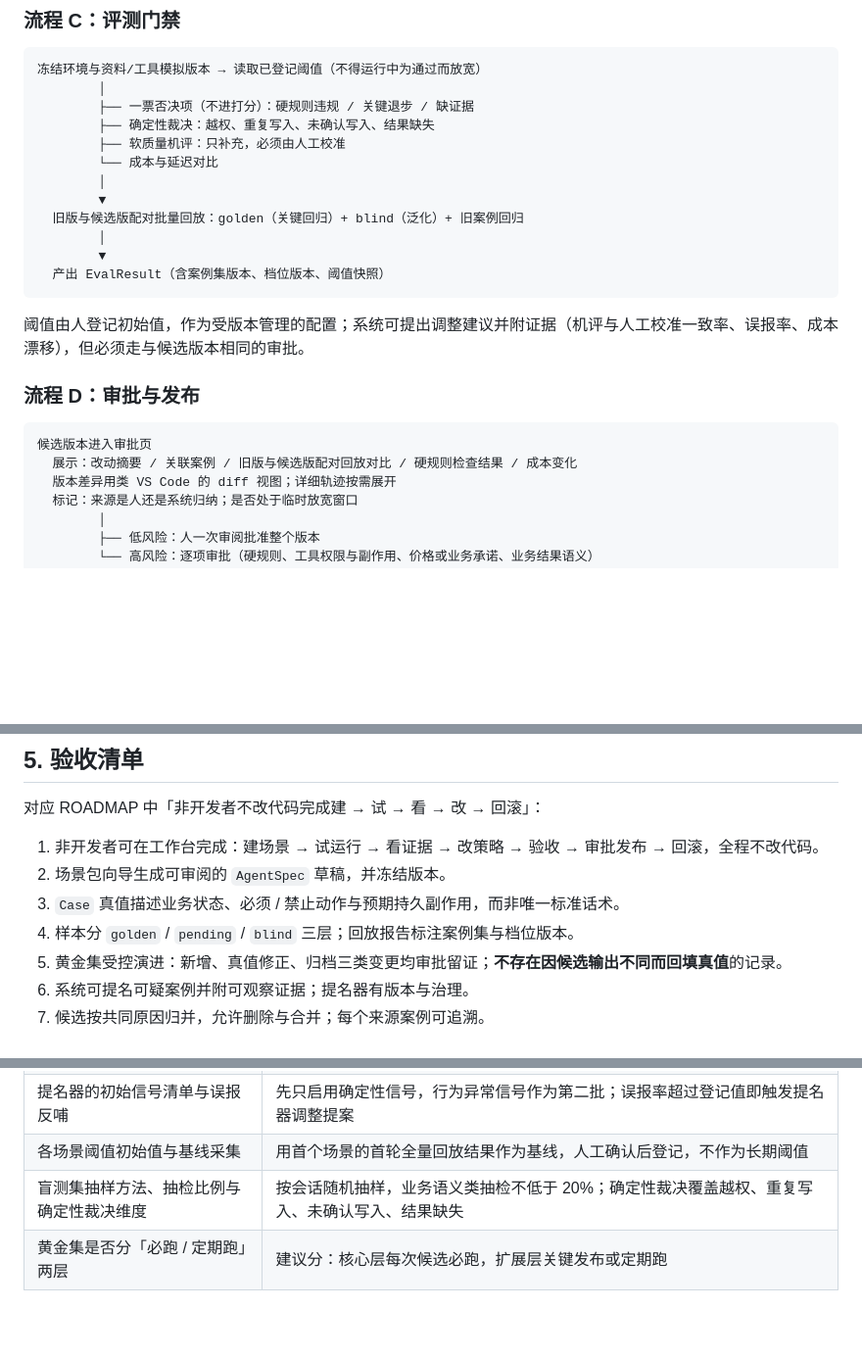
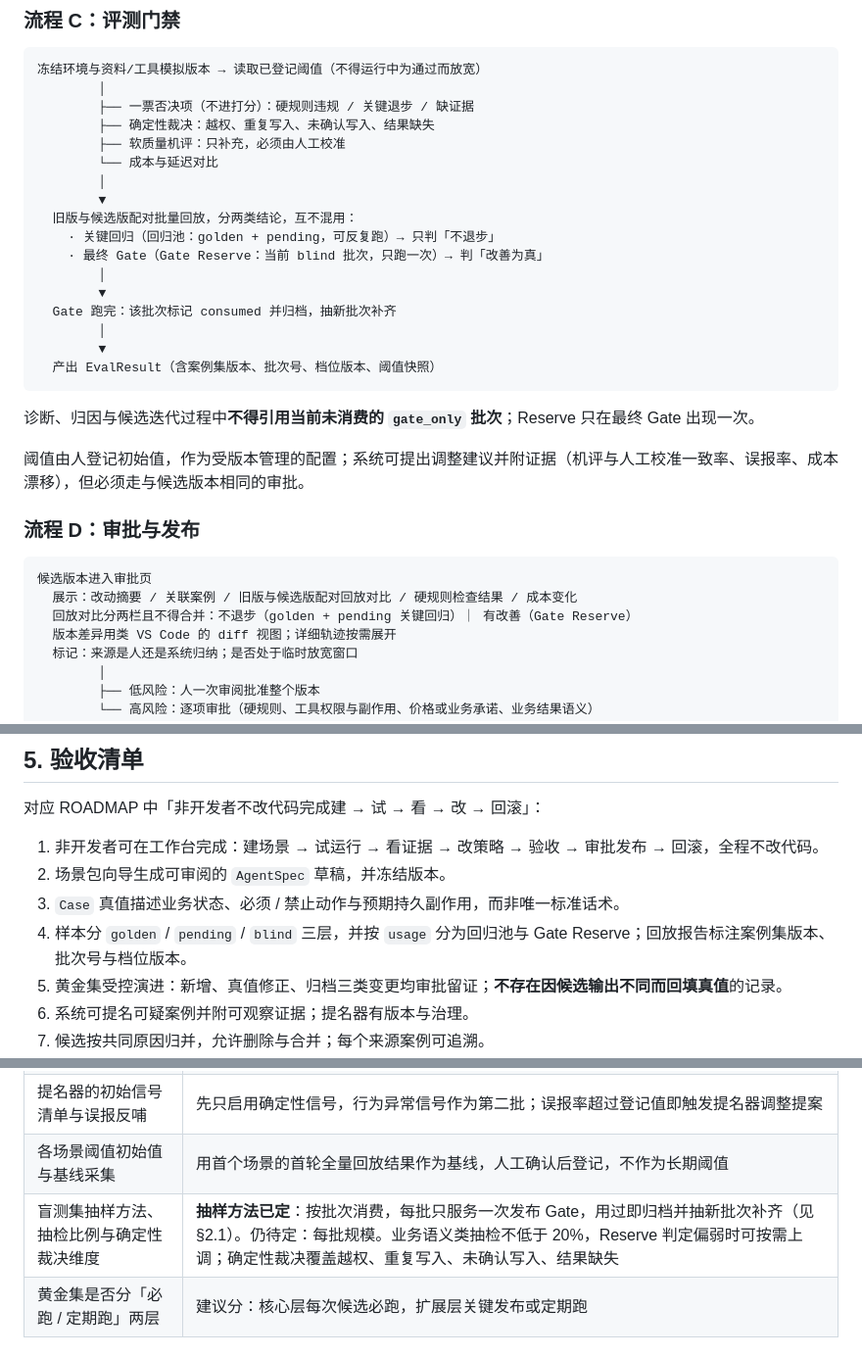
Before and after one commit to TheGoldenWave/Loomrise, a Markdown page: docs/S2-DESIGN.md, 3 parts joined by grey strips. Shown at 98% size. Rendered like a GitHub page; blank space fills up the shorter version.

````diff
--- a/docs/S2-DESIGN.md
+++ b/docs/S2-DESIGN.md
@@ -83,11 +109,18 @@ S2 覆盖能力演进路线中的两级——经验技能化与评测驱动的
         └── 成本与延迟对比
         │
         ▼
-  旧版与候选版配对批量回放：golden（关键回归）+ blind（泛化）+ 旧案例回归
+  旧版与候选版配对批量回放，分两类结论，互不混用：
+    · 关键回归（回归池：golden + pending，可反复跑）→ 只判「不退步」
+    · 最终 Gate（Gate Reserve：当前 blind 批次，只跑一次）→ 判「改善为真」
         │
         ▼
-  产出 EvalResult（含案例集版本、档位版本、阈值快照）
+  Gate 跑完：该批次标记 consumed 并归档，抽新批次补齐
+        │
+        ▼
+  产出 EvalResult（含案例集版本、批次号、档位版本、阈值快照）
 ```
+
+诊断、归因与候选迭代过程中**不得引用当前未消费的 `gate_only` 批次**；Reserve 只在最终 Gate 出现一次。
 
 阈值由人登记初始值，作为受版本管理的配置；系统可提出调整建议并附证据（机评与人工校准一致率、误报率、成本漂移），但必须走与候选版本相同的审批。
 
@@ -96,6 +129,7 @@ S2 覆盖能力演进路线中的两级——经验技能化与评测驱动的
 ```text
 候选版本进入审批页
   展示：改动摘要 / 关联案例 / 旧版与候选版配对回放对比 / 硬规则检查结果 / 成本变化
+  回放对比分两栏且不得合并：不退步（golden + pending 关键回归）｜ 有改善（Gate Reserve）
   版本差异用类 VS Code 的 diff 视图；详细轨迹按需展开
   标记：来源是人还是系统归纳；是否处于临时放宽窗口
         │
@@ -154,7 +188,7 @@ S2 覆盖能力演进路线中的两级——经验技能化与评测驱动的
 1. 非开发者可在工作台完成：建场景 → 试运行 → 看证据 → 改策略 → 验收 → 审批发布 → 回滚，全程不改代码。
 2. 场景包向导生成可审阅的 `AgentSpec` 草稿，并冻结版本。
 3. `Case` 真值描述业务状态、必须 / 禁止动作与预期持久副作用，而非唯一标准话术。
-4. 样本分 `golden` / `pending` / `blind` 三层；回放报告标注案例集与档位版本。
+4. 样本分 `golden` / `pending` / `blind` 三层，并按 `usage` 分为回归池与 Gate Reserve；回放报告标注案例集版本、批次号与档位版本。
 5. 黄金集受控演进：新增、真值修正、归档三类变更均审批留证；**不存在因候选输出不同而回填真值**的记录。
 6. 系统可提名可疑案例并附可观察证据；提名器有版本与治理。
 7. 候选按共同原因归并，允许删除与合并；每个来源案例可追溯。
@@ -180,7 +215,7 @@ S2 覆盖能力演进路线中的两级——经验技能化与评测驱动的
 | 多人团队强制复核的配置方式 | 默认按场景开关；开启后编辑者与审批者不得为同一人 |
 | 提名器的初始信号清单与误报反哺 | 先只启用确定性信号，行为异常信号作为第二批；误报率超过登记值即触发提名器调整提案 |
 | 各场景阈值初始值与基线采集 | 用首个场景的首轮全量回放结果作为基线，人工确认后登记，不作为长期阈值 |
-| 盲测集抽样方法、抽检比例与确定性裁决维度 | 按会话随机抽样，业务语义类抽检不低于 20%；确定性裁决覆盖越权、重复写入、未确认写入、结果缺失 |
+| 盲测集抽样方法、抽检比例与确定性裁决维度 | **抽样方法已定**：按批次消费，每批只服务一次发布 Gate，用过即归档并抽新批次补齐（见 §2.1）。仍待定：每批规模。业务语义类抽检不低于 20%，Reserve 判定偏弱时可按需上调；确定性裁决覆盖越权、重复写入、未确认写入、结果缺失 |
 | 黄金集是否分「必跑 / 定期跑」两层 | 建议分：核心层每次候选必跑，扩展层关键发布或定期跑 |
 
 ## 7. 明确不做
````
Also changed, not shown: other parts of docs/S2-DESIGN.md (+29 -2 lines), docs/REFERENCE-PROJECTS.md (+3 -2 lines), docs/S2-EVAL-GATE-PROPOSAL.md (added, +176 -0 lines).
